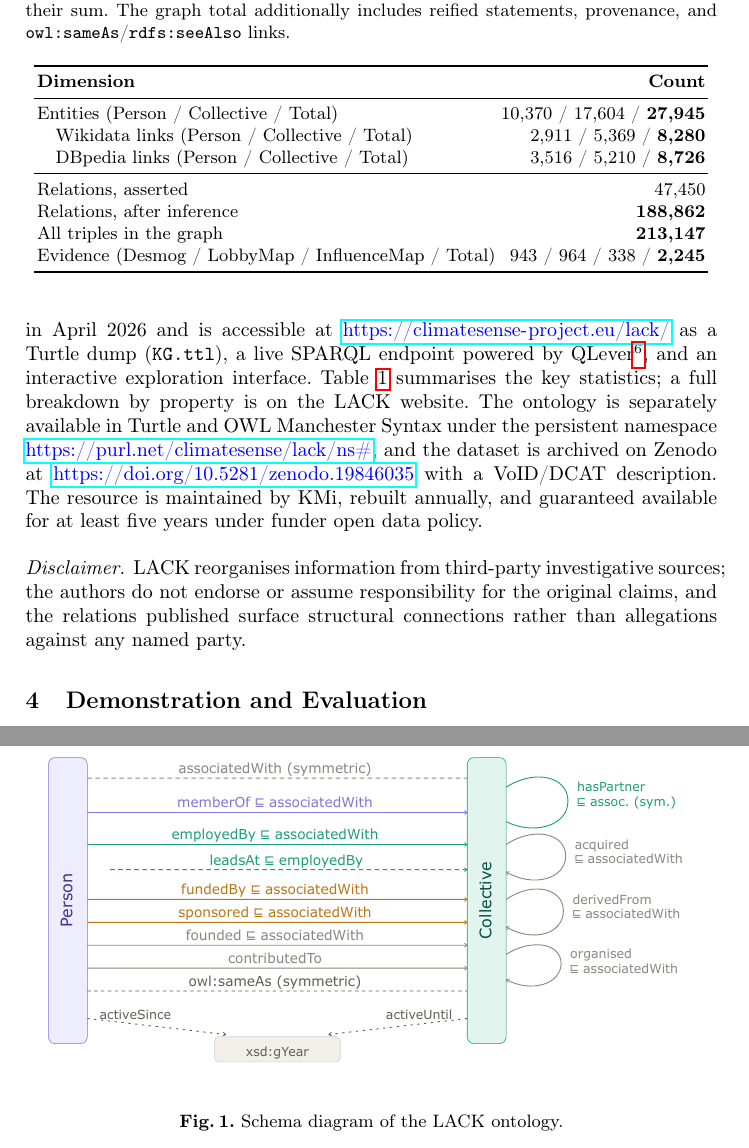
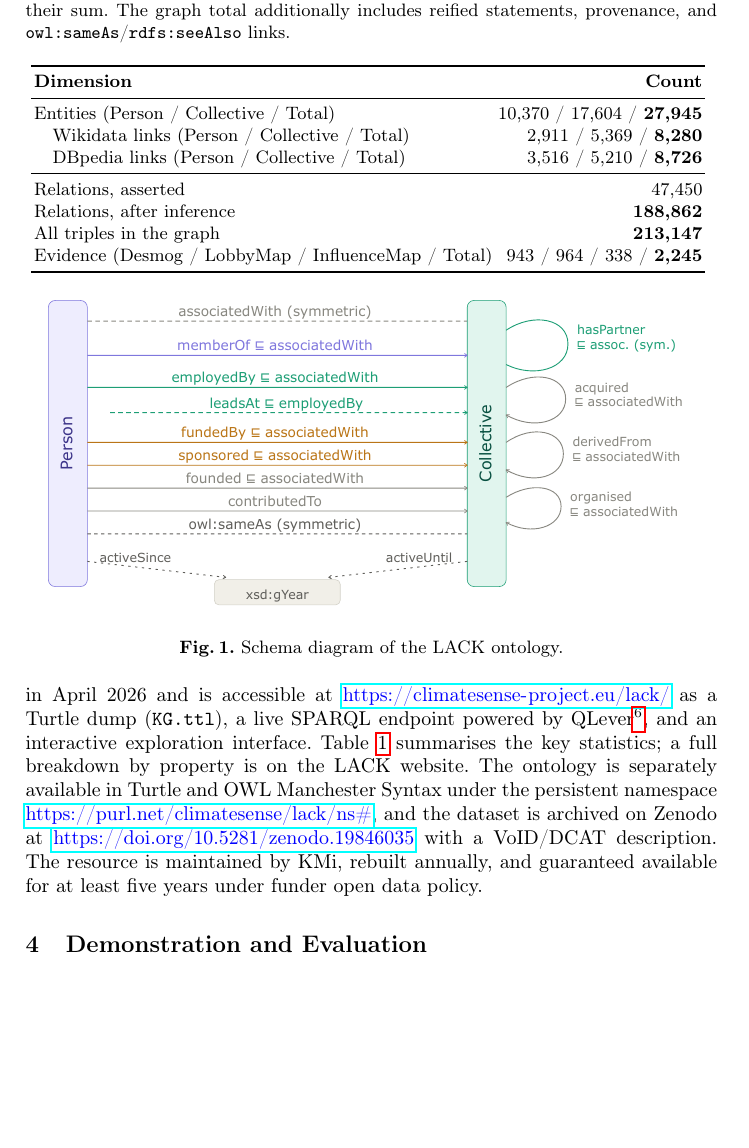
Before and after one commit to enridaga/lack-resource-paper, a LaTeX paper (main_it.tex, which reads sections_it/lack.tex): two parts of pages 5 and 6 of 11 before the commit and part of page 5 of 11 after it, the two joined at a grey line, cut so that both start at the same text, the shorter picture padded with empty space. Compiled offline with pdfLaTeX.

Commit message:
Updates from Overleaf

```diff
--- a/sections_it/lack.tex
+++ b/sections_it/lack.tex
@@ -28,8 +28,8 @@ Version 1.1 was released in April 2026 and is accessible at \url{https://climate
 Table~\ref{tab:kg-stats} summarises the key statistics; a full breakdown by property is on the LACK website.
 The ontology is separately available in Turtle and OWL Manchester Syntax under the persistent namespace \url{https://purl.net/climatesense/lack/ns#}, and the dataset is archived on Zenodo at \url{https://doi.org/10.5281/zenodo.19846035} with a VoID/DCAT description.
 The resource is maintained by KMi, rebuilt annually, and guaranteed available for at least five years under funder open data policy.
-\paragraph{Disclaimer.}
-LACK reorganises information from third-party investigative sources; the authors do not endorse or assume responsibility for the original claims, and the relations published surface structural connections rather than allegations against any named party.
+% \paragraph{Disclaimer.}
+% LACK reorganises information from third-party investigative sources; the authors do not endorse or assume responsibility for the original claims, and the relations published surface structural connections rather than allegations against any named party.
 
 
 \begin{table}[t]
@@ -55,6 +55,7 @@ Evidence (Desmog / LobbyMap / InfluenceMap / Total)
   & 943 / 964 / 338 / \textbf{2,245} \\
 \bottomrule
 \end{tabular}
+\vspace{-0.3cm}
 \end{table}
 
 % \begin{table}[t]
@@ -84,6 +85,6 @@ Evidence (Desmog / LobbyMap / InfluenceMap / Total)
 \begin{figure}[t]
     \centering
     \includegraphics[trim={0 3.5cm 2cm 0cm},clip,width=\textwidth]{figures/lack-ontology-diagram.pdf}
-    \caption{Schema diagram of the LACK ontology.}
-\label{fig:ontology}
+    \vspace{-0.3cm}\caption{Schema diagram of the LACK ontology.}
+\label{fig:ontology}\vspace{-0.3cm}
 \end{figure}
```
Also changed, not shown: sections_it/introduction.tex (+1 -2 lines).
